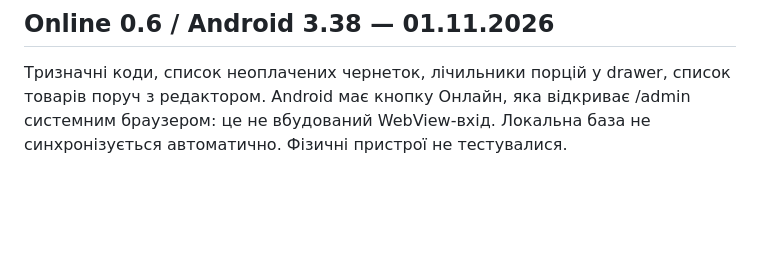
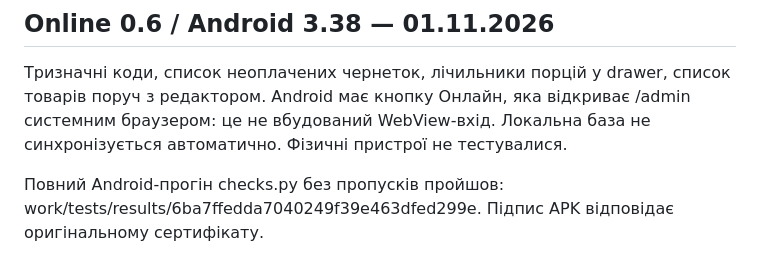
Before and after one commit to Sheldoff/MiniCafe, a Markdown page: apps/online/TEST-RESULTS.md, the part around the change. Rendered like a GitHub page; blank space fills up the shorter version.

Commit message:
Record successful full Android validation for 3.38

```diff
--- a/apps/online/TEST-RESULTS.md
+++ b/apps/online/TEST-RESULTS.md
@@ -126,3 +126,5 @@ fallback visible. The provider localized its page into Ukrainian during testing.
 
 ## Online 0.6 / Android 3.38 — 01.11.2026
 Тризначні коди, список неоплачених чернеток, лічильники порцій у drawer, список товарів поруч з редактором. Android має кнопку Онлайн, яка відкриває /admin системним браузером: це не вбудований WebView-вхід. Локальна база не синхронізується автоматично. Фізичні пристрої не тестувалися.
+
+Повний Android-прогін checks.py без пропусків пройшов: work/tests/results/6ba7ffedda7040249f39e463dfed299e. Підпис APK відповідає оригінальному сертифікату.
```
Also changed, not shown: README.md (+1 -1 lines), docs/PROJECT-TRACKS-UA.md (+1 -1 lines).
